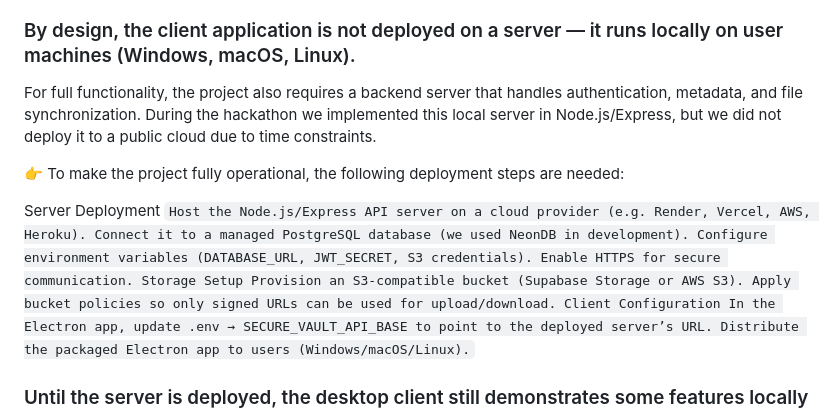
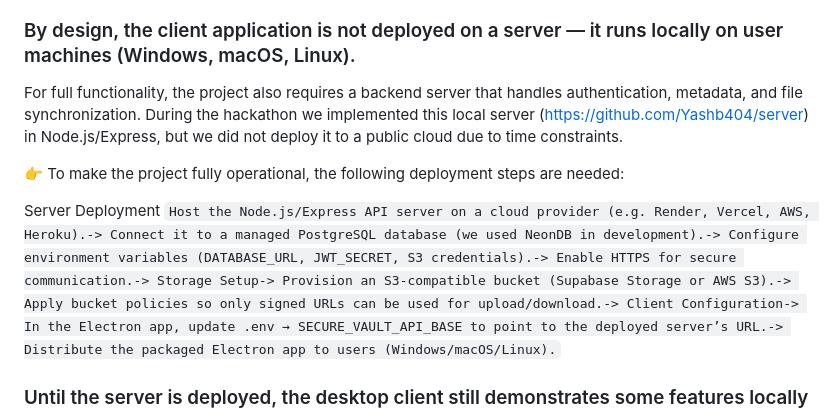
Before and after one commit to Yashb404/iic-vault, a Markdown page: README.md, the part around the change. GitHub-like rendering.

Commit message:
Add server repository link to README
Updated README to include link to local server repository.

```diff
--- a/README.md
+++ b/README.md
@@ -8,21 +8,22 @@ A cross-platform desktop application providing end-to-end encrypted file storage
 ### This project is a cross-platform desktop application built with Electron.
 ### By design, the client application is not deployed on a server — it runs locally on user machines (Windows, macOS, Linux).
 
-For full functionality, the project also requires a backend server that handles authentication, metadata, and file synchronization. During the hackathon we implemented this local server in Node.js/Express, but we did not deploy it to a public cloud due to time constraints.
+For full functionality, the project also requires a backend server that handles authentication, metadata, and file synchronization. During the hackathon we implemented this local server (https://github.com/Yashb404/server) in Node.js/Express, but we did not deploy it to a public cloud due to time constraints.
+
 
 👉 To make the project fully operational, the following deployment steps are needed:
 
 Server Deployment
 `
-Host the Node.js/Express API server on a cloud provider (e.g. Render, Vercel, AWS, Heroku).
-Connect it to a managed PostgreSQL database (we used NeonDB in development).
-Configure environment variables (DATABASE_URL, JWT_SECRET, S3 credentials).
-Enable HTTPS for secure communication.
-Storage Setup
-Provision an S3-compatible bucket (Supabase Storage or AWS S3).
-Apply bucket policies so only signed URLs can be used for upload/download.
-Client Configuration
-In the Electron app, update .env → SECURE_VAULT_API_BASE to point to the deployed server’s URL.
+Host the Node.js/Express API server on a cloud provider (e.g. Render, Vercel, AWS, Heroku).->
+Connect it to a managed PostgreSQL database (we used NeonDB in development).->
+Configure environment variables (DATABASE_URL, JWT_SECRET, S3 credentials).->
+Enable HTTPS for secure communication.->
+Storage Setup->
+Provision an S3-compatible bucket (Supabase Storage or AWS S3).->
+Apply bucket policies so only signed URLs can be used for upload/download.->
+Client Configuration->
+In the Electron app, update .env → SECURE_VAULT_API_BASE to point to the deployed server’s URL.->
 Distribute the packaged Electron app to users (Windows/macOS/Linux).
 `
 ### Until the server is deployed, the desktop client still demonstrates some features locally
```
